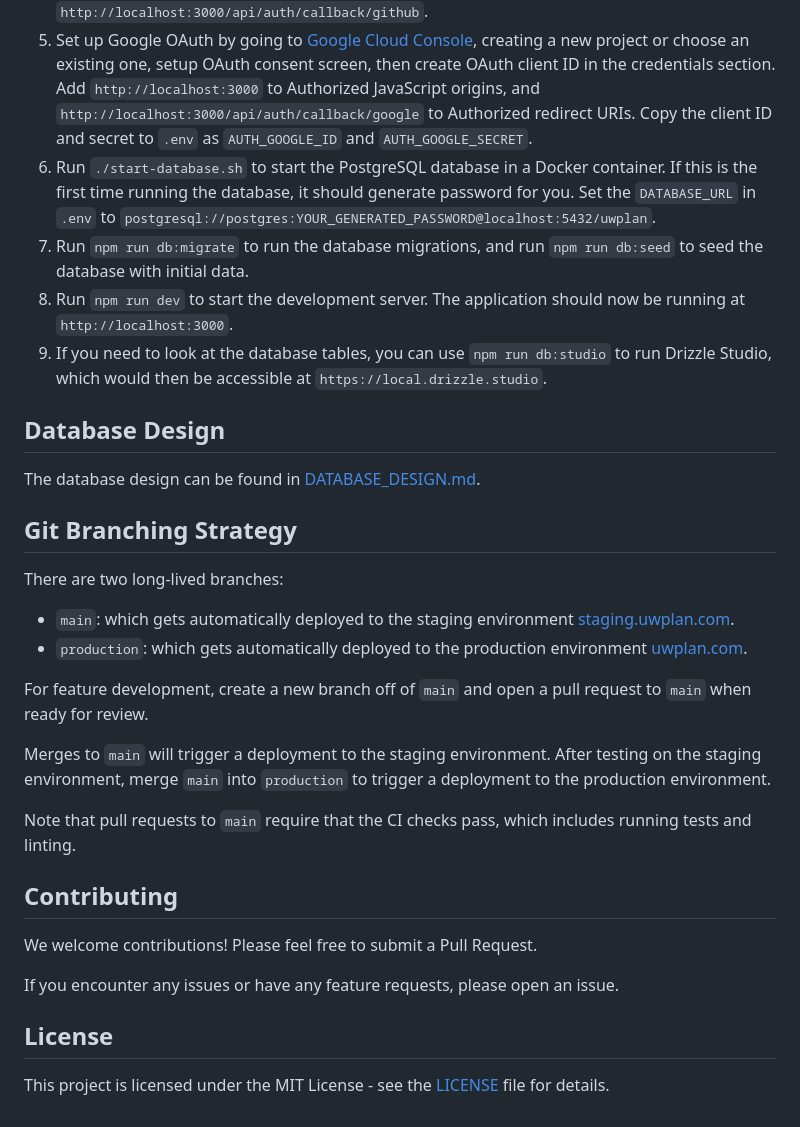
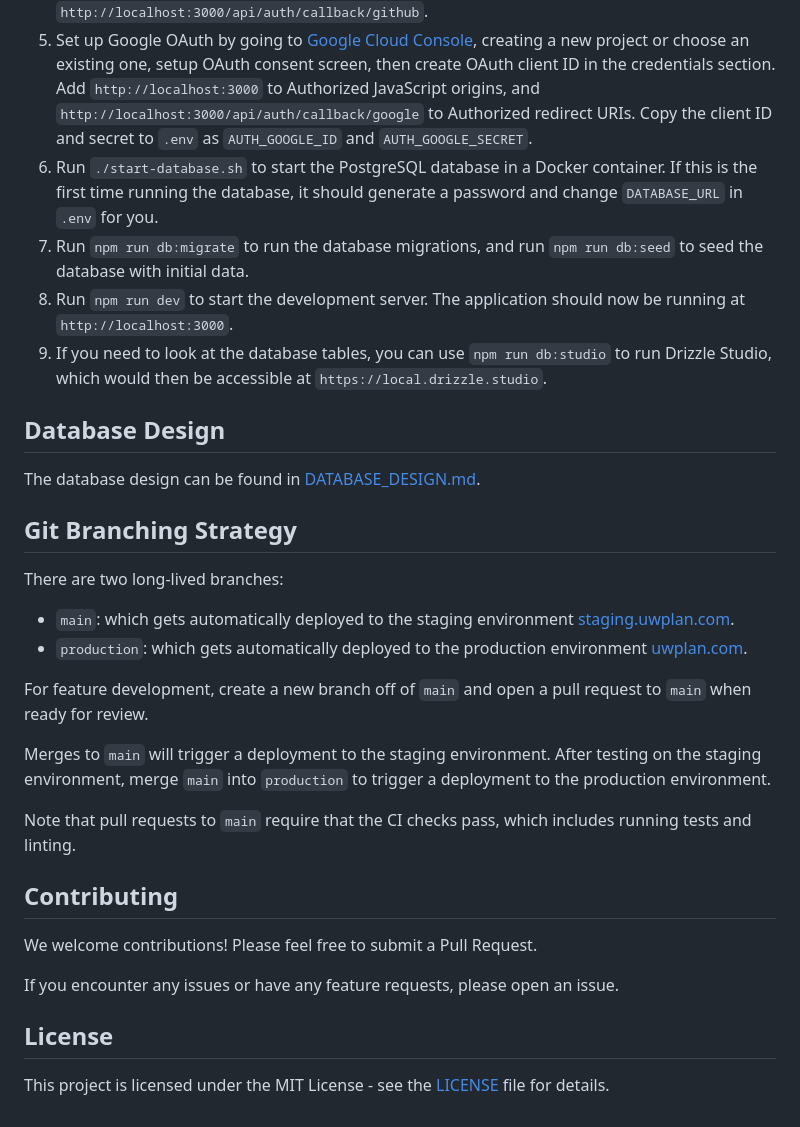
Before and after one commit to pl3lee/uwplan, a Markdown page: README.md, the part around one of its changes. GitHub-like rendering.

```diff
--- a/README.md
+++ b/README.md
@@ -41,16 +43,19 @@ If not using DevContainer, you'll need:
 3. Generate `AUTH_SECRET` by running `npx auth secret` and copying the output into `.env`.
 4. Set up GitHub OAuth by creating a new OAuth app in your [GitHub developer settings](https://github.com/settings/developers) and filling in the `AUTH_GITHUB_ID` and `AUTH_GITHUB_SECRET` in `.env`. For local development, the Homepage URL is `http://localhost:3000` and the Authorization callback URL is `http://localhost:3000/api/auth/callback/github`.
 5. Set up Google OAuth by going to [Google Cloud Console](https://console.cloud.google.com/), creating a new project or choose an existing one, setup OAuth consent screen, then create OAuth client ID in the credentials section. Add `http://localhost:3000` to Authorized JavaScript origins, and `http://localhost:3000/api/auth/callback/google` to Authorized redirect URIs. Copy the client ID and secret to `.env` as `AUTH_GOOGLE_ID` and `AUTH_GOOGLE_SECRET`.
-6. Run `./start-database.sh` to start the PostgreSQL database in a Docker container. If this is the first time running the database, it should generate password for you. Set the `DATABASE_URL` in `.env` to `postgresql://postgres:YOUR_GENERATED_PASSWORD@localhost:5432/uwplan`.
+6. Run `./start-database.sh` to start the PostgreSQL database in a Docker container. If this is the first time running the database, it should generate a password and change `DATABASE_URL` in `.env` for you.
 7. Run `npm run db:migrate` to run the database migrations, and run `npm run db:seed` to seed the database with initial data.
 8. Run `npm run dev` to start the development server. The application should now be running at `http://localhost:3000`.
 9. If you need to look at the database tables, you can use `npm run db:studio` to run Drizzle Studio, which would then be accessible at `https://local.drizzle.studio`.
 
 ## Database Design
+
 The database design can be found in [DATABASE_DESIGN.md](DATABASE_DESIGN.md).
 
 ## Git Branching Strategy
+
 There are two long-lived branches:
+
 - `main`: which gets automatically deployed to the staging environment [staging.uwplan.com](https://staging.uwplan.com).
 - `production`: which gets automatically deployed to the production environment [uwplan.com](https://uwplan.com).
 
@@ -61,9 +66,11 @@ Merges to `main` will trigger a deployment to the staging environment. After tes
 Note that pull requests to `main` require that the CI checks pass, which includes running tests and linting.
 
 ## Contributing
+
 We welcome contributions! Please feel free to submit a Pull Request.
 
 If you encounter any issues or have any feature requests, please open an issue.
 
 ## License
+
 This project is licensed under the MIT License - see the [LICENSE](LICENSE) file for details.
```
Also changed, not shown: other parts of README.md (+2 -0 lines).
